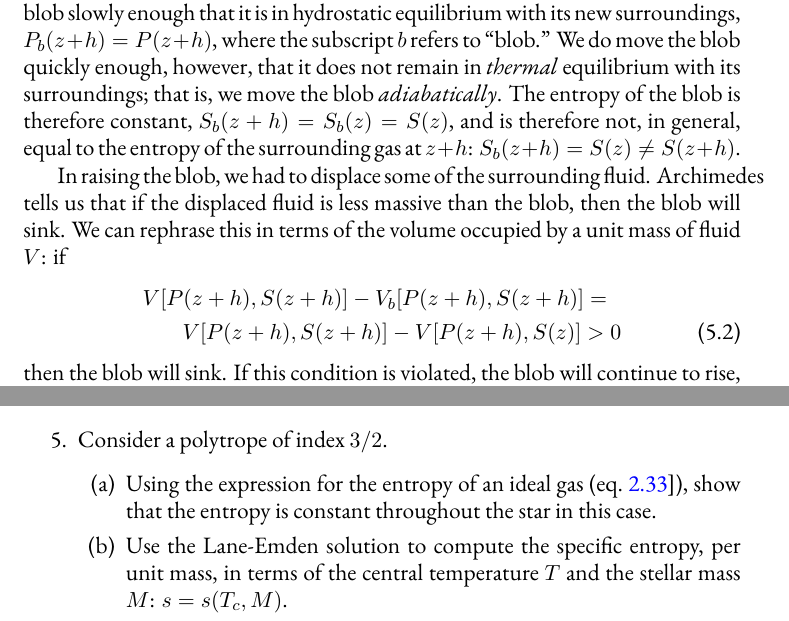
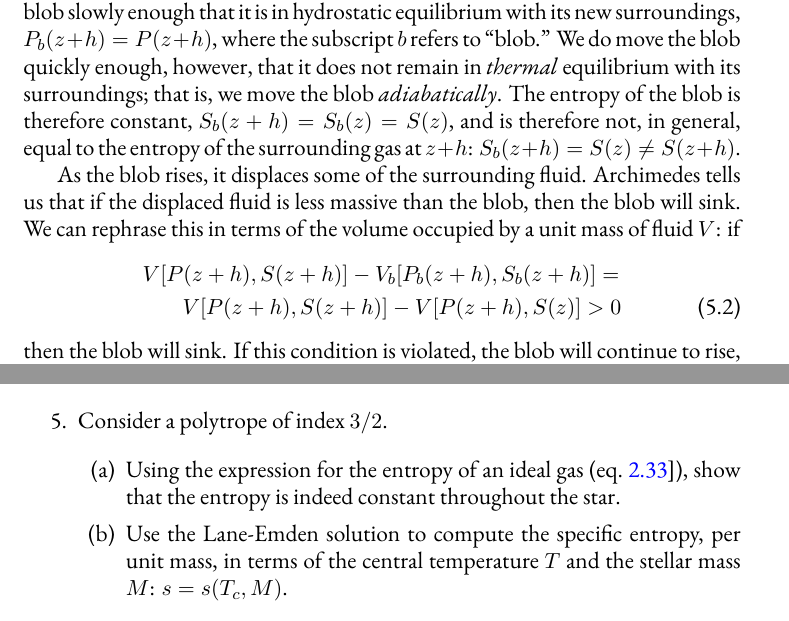
Before and after one commit to Open-Astrophysics-Bookshelf/stellar-physics-notes, a LaTeX thesis (notes.tex, which reads Lane-Emden.tex, convection.tex): two parts of pages 54 and 70 of 107, joined at a grey line, cut so that both start at the same text. Compiled offline with XeLaTeX; a missing font is replaced by an installed copy or a similar font; a LaTeX package or settings file that is missing is left out; a missing bibliography style is replaced by a similar one.

Commit message:
polished up discussion on Lane-Emden eqn.  Ready for posting.

```diff
--- a/Lane-Emden.tex
+++ b/Lane-Emden.tex
@@ -197,7 +197,7 @@ Here $L$ is the total luminosity of the star and $M$ is the total mass.  The ter
 
 \item Consider a polytrope of index $3/2$.
 \begin{enumerate}
-\item Using the expression for the entropy of an ideal gas (eq.~\ref{e.sacker-tetrode}]), show that the entropy is constant throughout the star in this case.
+\item Using the expression for the entropy of an ideal gas (eq.~\ref{e.sacker-tetrode}]), show that the entropy is indeed constant throughout the star.
 \item Use the Lane-Emden solution to compute the specific entropy, per unit mass, in terms of the central temperature $T$ and the stellar mass $M$: $s = s(T_{c},M)$.
 \item Now compute the ``gravothermal'' specific heat
 \begin{equation}\label{e.cstar}
--- a/convection.tex
+++ b/convection.tex
@@ -17,9 +17,9 @@ To understand this process, let's consider a fluid in planar geometry and hydros
 Now, imagine moving a blob of fluid upwards from $z$ to $z+h$.  We move the blob slowly enough that it is in hydrostatic equilibrium with its new surroundings, $P_{b}(z+h) = P(z+h)$, where the subscript $b$ refers to ``blob.'' We do move the blob quickly enough, however,  that it does not remain in \emph{thermal} equilibrium with its surroundings; that is, we move the blob \emph{adiabatically}.  The entropy of the blob is therefore constant,
 $S_{b}(z+h) = S_{b}(z) = S(z)$, and is therefore not, in general, equal to the entropy of the surrounding gas at $z+h$: $S_{b}(z+h) = S(z) \neq S(z+h)$.
 
-In raising the blob, we had to displace some of the surrounding fluid. Archimedes tells us that if the displaced fluid is less massive than the blob, then the blob will sink.  We can rephrase this in terms of the volume occupied by a unit mass of fluid $V$: if
+As the blob rises, it displaces some of the surrounding fluid. Archimedes tells us that if the displaced fluid is less massive than the blob, then the blob will sink.  We can rephrase this in terms of the volume occupied by a unit mass of fluid $V$: if
 \begin{eqnarray}
-\lefteqn{V[P(z+h),S(z+h)] - V_{b}[P(z+h),S(z+h)] =}\nonumber\\
+\lefteqn{V[P(z+h),S(z+h)] - V_{b}[P_{b}(z+h),S_{b}(z+h)] =}\nonumber\\
 &&  V[P(z+h),S(z+h)] - V[P(z+h),S(z)] > 0
 \label{e.archimedes}
 \end{eqnarray}
```
Also changed, not shown: Lane-Emden.tex (11 more changed lines).
